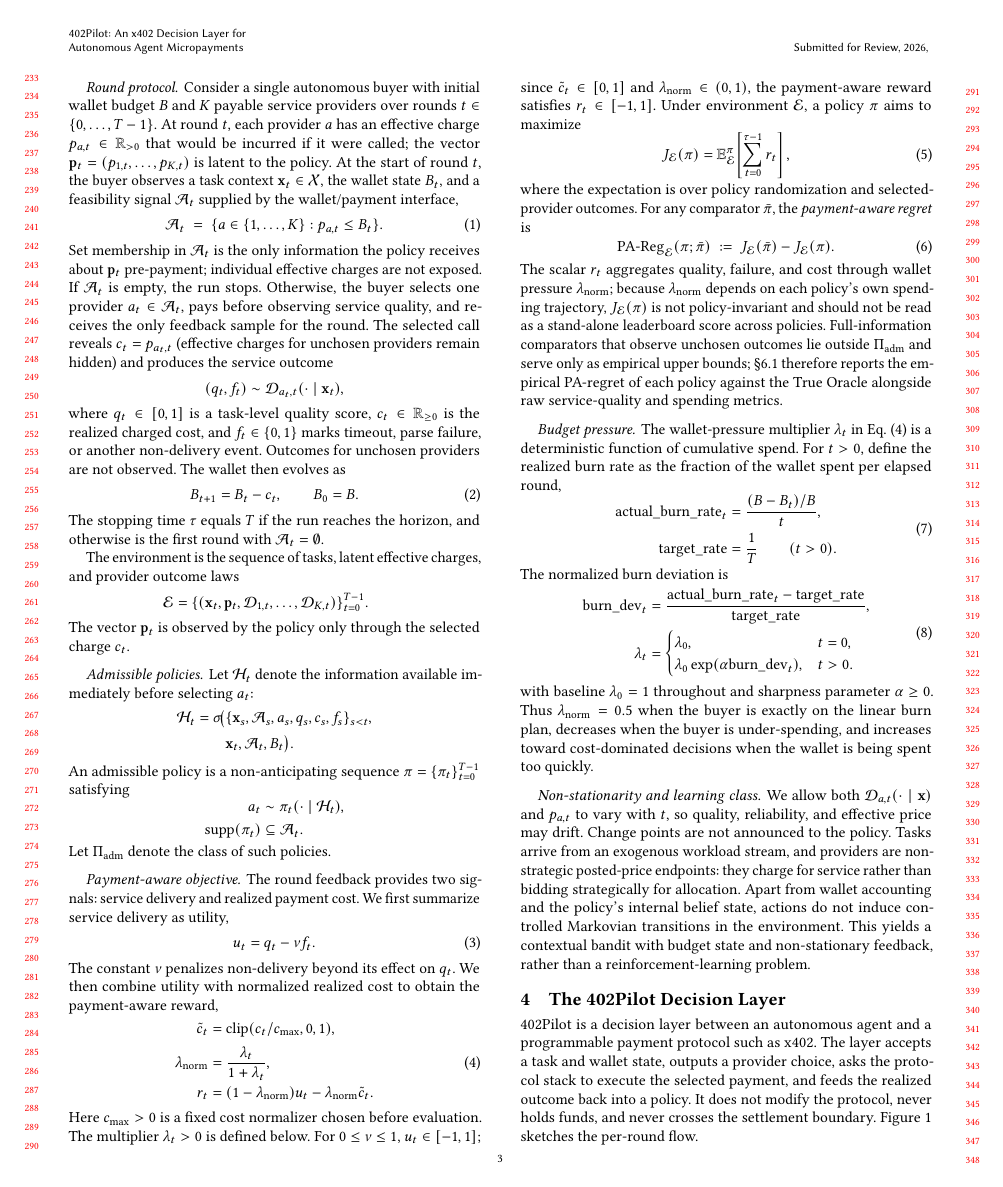
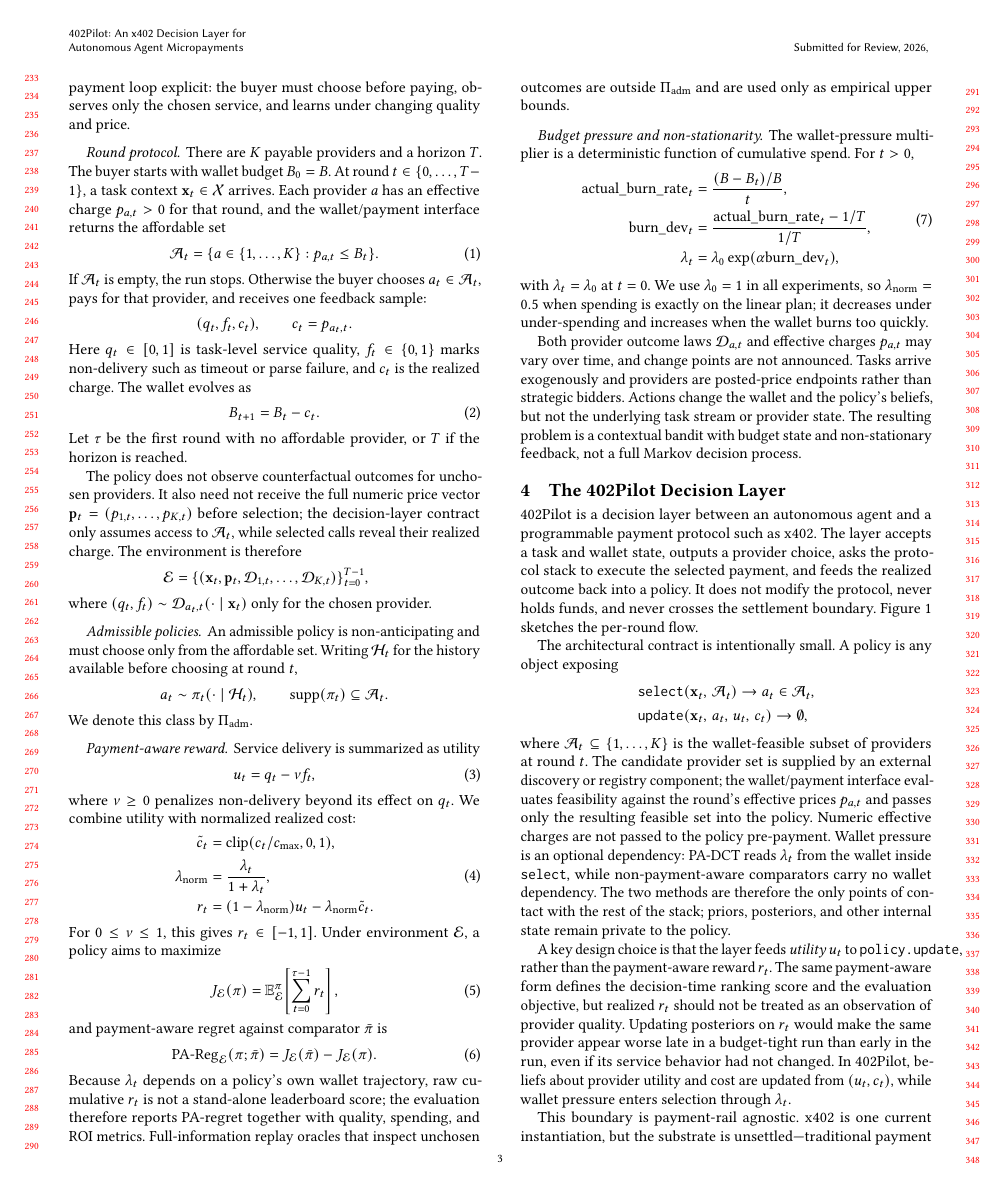
Before and after one commit to MCCodeAI/402Pilot, a LaTeX paper (paper/main.tex, which reads paper/sections/03_problem_formulation.tex): page 3 of 18. Compiled offline with pdfLaTeX.

Commit message:
Revise problem formulation and enlarge architecture figure

```diff
--- a/paper/sections/03_problem_formulation.tex
+++ b/paper/sections/03_problem_formulation.tex
@@ -1,105 +1,79 @@
 \section{Problem Formulation}
 \label{sec:problem}
 
-We formalize agent-native payment decision-making as a budgeted, non-stationary contextual bandit over protocol-mediated payable endpoints.
+We model the setting as repeated provider selection by a single autonomous buyer with a finite wallet. The point is to make the payment loop explicit: the buyer must choose before paying, observes only the chosen service, and learns under changing quality and price.
 
 \paragraph{Round protocol.}
-Consider a single autonomous buyer with initial wallet budget $B$ and $K$ payable service providers over rounds $t \in \{0,\ldots,T-1\}$. At round $t$, each provider $a$ has an effective charge $p_{a,t} \in \mathbb{R}_{>0}$ that would be incurred if it were called; the vector $\mathbf{p}_t = (p_{1,t},\ldots,p_{K,t})$ is latent to the policy. At the start of round $t$, the buyer observes a task context $\mathbf{x}_t \in \mathcal{X}$, the wallet state $B_t$, and a feasibility signal $\mathcal{A}_t$ supplied by the wallet/payment interface,
+There are $K$ payable providers and a horizon $T$. The buyer starts with wallet budget $B_0=B$. At round $t\in\{0,\ldots,T-1\}$, a task context $\mathbf{x}_t\in\mathcal{X}$ arrives. Each provider $a$ has an effective charge $p_{a,t}>0$ for that round, and the wallet/payment interface returns the affordable set
 \begin{equation}
 \label{eq:affordable-set}
-\mathcal{A}_t \;=\; \{a \in \{1,\ldots,K\}: p_{a,t} \leq B_t\}.
+\mathcal{A}_t=\{a\in\{1,\ldots,K\}:p_{a,t}\le B_t\}.
 \end{equation}
-Set membership in $\mathcal{A}_t$ is the only information the policy receives about $\mathbf{p}_t$ pre-payment; individual effective charges are not exposed. If $\mathcal{A}_t$ is empty, the run stops. Otherwise, the buyer selects one provider $a_t \in \mathcal{A}_t$, pays before observing service quality, and receives the only feedback sample for the round. The selected call reveals $c_t=p_{a_t,t}$ (effective charges for unchosen providers remain hidden) and produces the service outcome
+If $\mathcal{A}_t$ is empty, the run stops. Otherwise the buyer chooses $a_t\in\mathcal{A}_t$, pays for that provider, and receives one feedback sample:
 \[
-(q_t, f_t) \sim \mathcal{D}_{a_t,t}(\cdot \mid \mathbf{x}_t),
+(q_t,f_t,c_t),\qquad c_t=p_{a_t,t}.
 \]
-where $q_t \in [0,1]$ is a task-level quality score, $c_t \in \mathbb{R}_{\geq 0}$ is the realized charged cost, and $f_t \in \{0,1\}$ marks timeout, parse failure, or another non-delivery event. Outcomes for unchosen providers are not observed. The wallet then evolves as
+Here $q_t\in[0,1]$ is task-level service quality, $f_t\in\{0,1\}$ marks non-delivery such as timeout or parse failure, and $c_t$ is the realized charge. The wallet evolves as
 \begin{equation}
 \label{eq:wallet}
-B_{t+1} = B_t - c_t, \qquad B_0 = B.
+B_{t+1}=B_t-c_t .
 \end{equation}
-The stopping time $\tau$ equals $T$ if the run reaches the horizon, and otherwise is the first round with $\mathcal{A}_t=\emptyset$.
+Let $\tau$ be the first round with no affordable provider, or $T$ if the horizon is reached.
 
-The environment is the sequence of tasks, latent effective charges, and provider outcome laws
+The policy does not observe counterfactual outcomes for unchosen providers. It also need not receive the full numeric price vector $\mathbf{p}_t=(p_{1,t},\ldots,p_{K,t})$ before selection; the decision-layer contract only assumes access to $\mathcal{A}_t$, while selected calls reveal their realized charge. The environment is therefore
 \[
 \begin{aligned}
 \mathcal{E}=\{(&\mathbf{x}_t,\mathbf{p}_t,
-\mathcal{D}_{1,t},\ldots,\mathcal{D}_{K,t})\}_{t=0}^{T-1}.
+\mathcal{D}_{1,t},\ldots,\mathcal{D}_{K,t})\}_{t=0}^{T-1},
 \end{aligned}
 \]
-The vector $\mathbf{p}_t$ is observed by the policy only through the selected charge $c_t$.
+where $(q_t,f_t)\sim\mathcal{D}_{a_t,t}(\cdot\mid\mathbf{x}_t)$ only for the chosen provider.
 
 \paragraph{Admissible policies.}
-Let $\mathcal{H}_t$ denote the information available immediately before selecting $a_t$:
+An admissible policy is non-anticipating and must choose only from the affordable set. Writing $\mathcal{H}_t$ for the history available before choosing at round $t$,
 \[
-\begin{aligned}
-\mathcal{H}_t =
-\sigma\!\big(&\{\mathbf{x}_s,\mathcal{A}_s,a_s,q_s,c_s,f_s\}_{s<t},\\
-&\mathbf{x}_t,\mathcal{A}_t,B_t\big).
-\end{aligned}
+a_t\sim\pi_t(\cdot\mid\mathcal{H}_t),\qquad
+\mathrm{supp}(\pi_t)\subseteq\mathcal{A}_t .
 \]
-An admissible policy is a non-anticipating sequence $\pi=\{\pi_t\}_{t=0}^{T-1}$ satisfying
-\[
-\begin{aligned}
-a_t &\sim \pi_t(\cdot \mid \mathcal{H}_t),\\
-\mathrm{supp}(\pi_t) &\subseteq \mathcal{A}_t .
-\end{aligned}
-\]
-Let $\Pi_{\mathrm{adm}}$ denote the class of such policies.
+We denote this class by $\Pi_{\mathrm{adm}}$.
 
-\paragraph{Payment-aware objective.}
-The round feedback provides two signals: service delivery and realized payment cost. We first summarize service delivery as utility,
+\paragraph{Payment-aware reward.}
+Service delivery is summarized as utility
 \begin{equation}
 \label{eq:utility}
-\ut = q_t - \nu f_t.
+\ut=q_t-\nu f_t ,
 \end{equation}
-The constant $\nu$ penalizes non-delivery beyond its effect on $q_t$. We then combine utility with normalized realized cost to obtain the payment-aware reward,
+where $\nu\ge0$ penalizes non-delivery beyond its effect on $q_t$. We combine utility with normalized realized cost:
 \begin{equation}
 \label{eq:reward}
 \begin{aligned}
-\ctilde &= \mathrm{clip}(c_t/c_{\max},0,1),\\
-\lamn &= \frac{\lambda_t}{1+\lambda_t},\\
-\rt &= (1-\lamn)\ut - \lamn\ctilde .
+\ctilde&=\mathrm{clip}(c_t/c_{\max},0,1),\\
+\lamn&=\frac{\lambda_t}{1+\lambda_t},\\
+\rt&=(1-\lamn)\ut-\lamn\ctilde .
 \end{aligned}
 \end{equation}
-Here $c_{\max}>0$ is a fixed cost normalizer chosen before evaluation. The multiplier $\lambda_t>0$ is defined below. For $0\leq\nu\leq1$, $\ut\in[-1,1]$; since $\ctilde\in[0,1]$ and $\lamn\in(0,1)$, the payment-aware reward satisfies $\rt\in[-1,1]$. Under environment $\mathcal{E}$, a policy $\pi$ aims to maximize
+For $0\le\nu\le1$, this gives $\rt\in[-1,1]$. Under environment $\mathcal{E}$, a policy aims to maximize
 \begin{equation}
 \label{eq:objective}
-J_{\mathcal{E}}(\pi) = \mathbb{E}^{\pi}_{\mathcal{E}}\!\left[\sum_{t=0}^{\tau-1} \rt \right],
+J_{\mathcal{E}}(\pi)=\mathbb{E}^{\pi}_{\mathcal{E}}\!\left[\sum_{t=0}^{\tau-1}\rt\right],
 \end{equation}
-where the expectation is over policy randomization and selected-provider outcomes. For any comparator $\bar\pi$, the \emph{payment-aware regret} is
+and payment-aware regret against comparator $\bar\pi$ is
 \begin{equation}
 \label{eq:pa-regret}
-\paReg_{\mathcal{E}}(\pi;\bar\pi) \;:=\; J_{\mathcal{E}}(\bar\pi) - J_{\mathcal{E}}(\pi).
+\paReg_{\mathcal{E}}(\pi;\bar\pi)=J_{\mathcal{E}}(\bar\pi)-J_{\mathcal{E}}(\pi).
 \end{equation}
-The scalar $\rt$ aggregates quality, failure, and cost through wallet pressure $\lamn$; because $\lamn$ depends on each policy's own spending trajectory, $J_{\mathcal{E}}(\pi)$ is not policy-invariant and should not be read as a stand-alone leaderboard score across policies. Full-information comparators that observe unchosen outcomes lie outside $\Pi_{\mathrm{adm}}$ and serve only as empirical upper bounds; \S\ref{sec:eval-setup} therefore reports the empirical PA-regret of each policy against the True Oracle alongside raw service-quality and spending metrics.
+Because $\lambda_t$ depends on a policy's own wallet trajectory, raw cumulative $\rt$ is not a stand-alone leaderboard score; the evaluation therefore reports PA-regret together with quality, spending, and ROI metrics. Full-information replay oracles that inspect unchosen outcomes are outside $\Pi_{\mathrm{adm}}$ and are used only as empirical upper bounds.
 
-\paragraph{Budget pressure.}
-The wallet-pressure multiplier $\lambda_t$ in Eq.~\eqref{eq:reward} is a deterministic function of cumulative spend. For $t>0$, define the realized burn rate as the fraction of the wallet spent per elapsed round,
-\begin{equation}
-\label{eq:burn-rate}
-\begin{aligned}
-\mathrm{actual\_burn\_rate}_t
-  &= \frac{(B-B_t)/B}{t},\\
-\mathrm{target\_rate}
-  &= \frac{1}{T}\qquad (t>0).
-\end{aligned}
-\end{equation}
-The normalized burn deviation is
+\paragraph{Budget pressure and non-stationarity.}
+The wallet-pressure multiplier is a deterministic function of cumulative spend. For $t>0$,
 \begin{equation}
 \label{eq:lambda}
 \begin{aligned}
-\bdev_t &=
-\frac{\mathrm{actual\_burn\_rate}_t-\mathrm{target\_rate}}
-{\mathrm{target\_rate}},\\
-\lambda_t &=
-\begin{cases}
-\lambda_0, & t=0,\\
-\lambda_0\exp(\alpha \bdev_t), & t>0.
-\end{cases}
+\mathrm{actual\_burn\_rate}_t&=\frac{(B-B_t)/B}{t},\\
+\bdev_t&=\frac{\mathrm{actual\_burn\_rate}_t-1/T}{1/T},\\
+\lambda_t&=\lambda_0\exp(\alpha\bdev_t),
 \end{aligned}
 \end{equation}
-with baseline $\lambda_0=1$ throughout and sharpness parameter $\alpha \geq 0$. Thus $\lamn=0.5$ when the buyer is exactly on the linear burn plan, decreases when the buyer is under-spending, and increases toward cost-dominated decisions when the wallet is being spent too quickly.
+with $\lambda_t=\lambda_0$ at $t=0$. We use $\lambda_0=1$ in all experiments, so $\lamn=0.5$ when spending is exactly on the linear plan; it decreases under under-spending and increases when the wallet burns too quickly.
 
-\paragraph{Non-stationarity and learning class.}
-We allow both $\mathcal{D}_{a,t}(\cdot \mid \mathbf{x})$ and $p_{a,t}$ to vary with $t$, so quality, reliability, and effective price may drift. Change points are not announced to the policy. Tasks arrive from an exogenous workload stream, and providers are non-strategic posted-price endpoints: they charge for service rather than bidding strategically for allocation. Apart from wallet accounting and the policy's internal belief state, actions do not induce controlled Markovian transitions in the environment. This yields a contextual bandit with budget state and non-stationary feedback, rather than a reinforcement-learning problem.
+Both provider outcome laws $\mathcal{D}_{a,t}$ and effective charges $p_{a,t}$ may vary over time, and change points are not announced. Tasks arrive exogenously and providers are posted-price endpoints rather than strategic bidders. Actions change the wallet and the policy's beliefs, but not the underlying task stream or provider state. The resulting problem is a contextual bandit with budget state and non-stationary feedback, not a full Markov decision process.
```
Also changed, not shown: paper/sections/04_layer.tex (+1 -1 lines), paper/figures/402pilotlayer.png.
